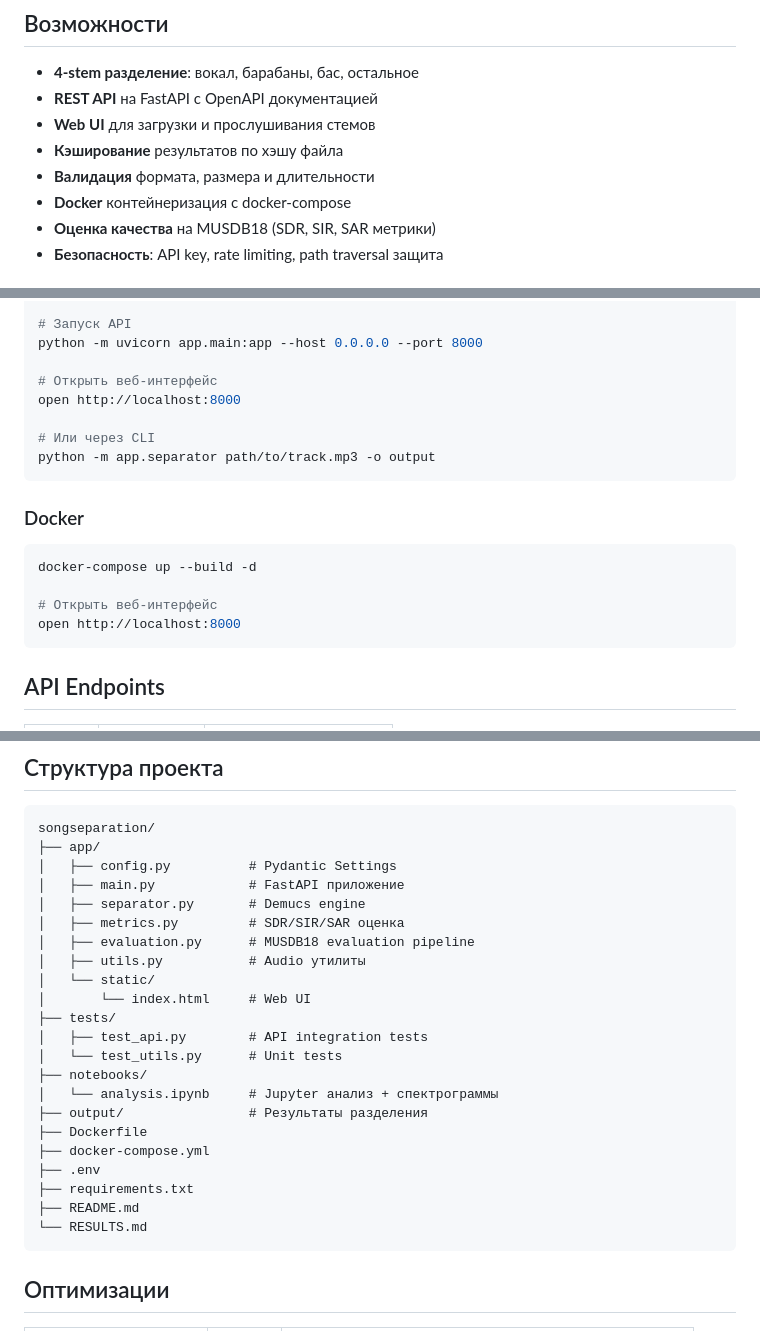
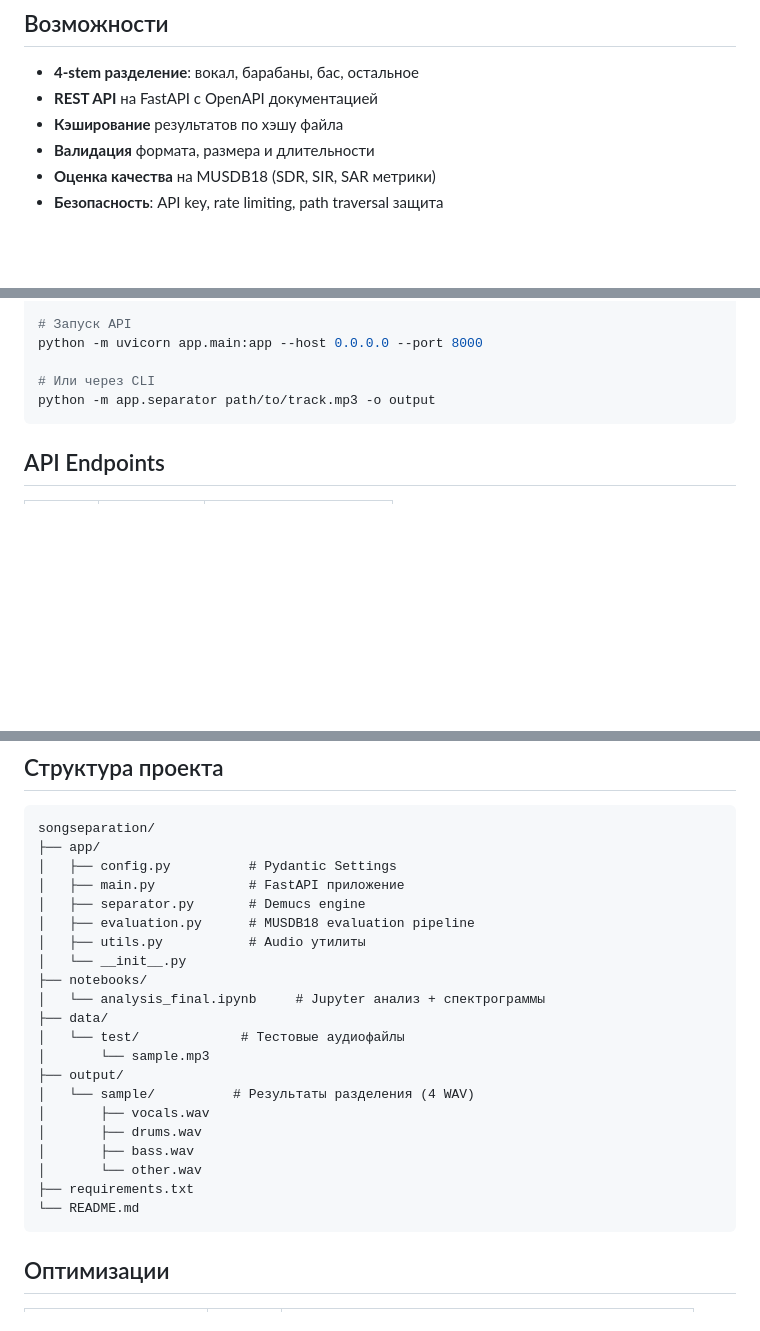
Before and after one commit to arinakharlamova/songseparation, a Markdown page: README.md, 3 parts joined by grey strips. Drawn GitHub-style; blank space fills up the shorter version.

Commit message:
Правки

````diff
--- a/README.md
+++ b/README.md
@@ -6,10 +6,8 @@
 
 - **4-stem разделение**: вокал, барабаны, бас, остальное
 - **REST API** на FastAPI с OpenAPI документацией
-- **Web UI** для загрузки и прослушивания стемов
 - **Кэширование** результатов по хэшу файла
 - **Валидация** формата, размера и длительности
-- **Docker** контейнеризация с docker-compose
 - **Оценка качества** на MUSDB18 (SDR, SIR, SAR метрики)
 - **Безопасность**: API key, rate limiting, path traversal защита
 
@@ -32,20 +30,8 @@ pip install -r requirements.txt
 # Запуск API
 python -m uvicorn app.main:app --host 0.0.0.0 --port 8000
 
-# Открыть веб-интерфейс
-open http://localhost:8000
-
 # Или через CLI
 python -m app.separator path/to/track.mp3 -o output
-```
-
-### Docker
-
-```bash
-docker-compose up --build -d
-
-# Открыть веб-интерфейс
-open http://localhost:8000
 ```
 
 ## API Endpoints
@@ -135,23 +121,22 @@ songseparation/
 │   ├── config.py          # Pydantic Settings
 │   ├── main.py            # FastAPI приложение
 │   ├── separator.py       # Demucs engine
-│   ├── metrics.py         # SDR/SIR/SAR оценка
 │   ├── evaluation.py      # MUSDB18 evaluation pipeline
 │   ├── utils.py           # Audio утилиты
-│   └── static/
-│       └── index.html     # Web UI
-├── tests/
-│   ├── test_api.py        # API integration tests
-│   └── test_utils.py      # Unit tests
+│   └── __init__.py
 ├── notebooks/
-│   └── analysis.ipynb     # Jupyter анализ + спектрограммы
-├── output/                # Результаты разделения
-├── Dockerfile
-├── docker-compose.yml
-├── .env
+│   └── analysis_final.ipynb     # Jupyter анализ + спектрограммы
+├── data/
+│   └── test/             # Тестовые аудиофайлы
+│       └── sample.mp3
+├── output/
+│   └── sample/          # Результаты разделения (4 WAV)
+│       ├── vocals.wav
+│       ├── drums.wav
+│       ├── bass.wav
+│       └── other.wav
 ├── requirements.txt
-├── README.md
-└── RESULTS.md
+└── README.md
 ```
 
 ## Оптимизации
````
